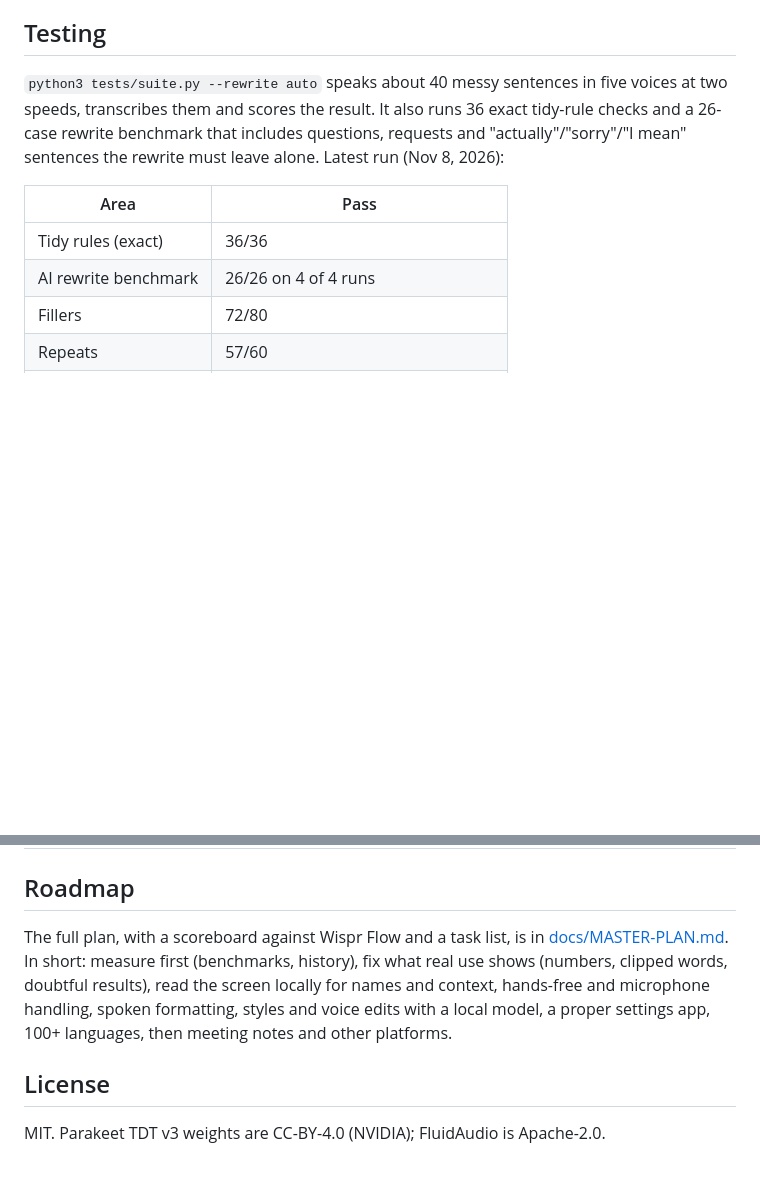
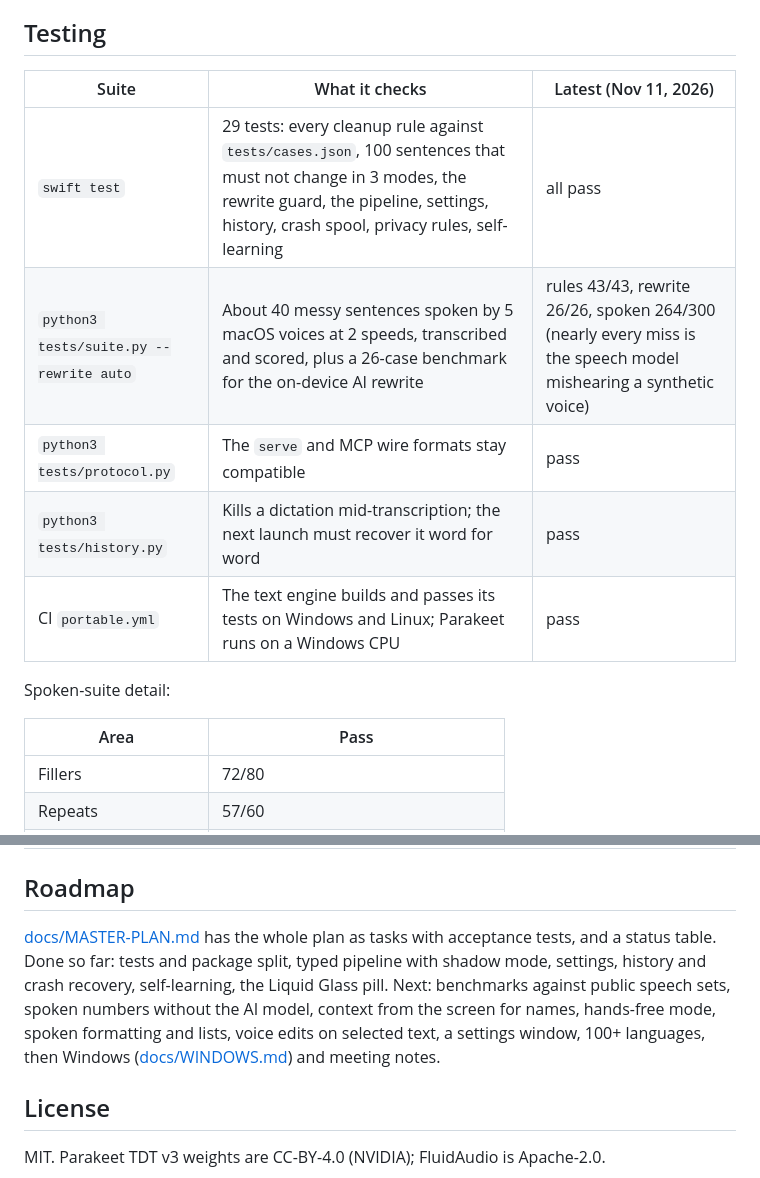
Before and after one commit to StopBanning/larynx, a Markdown page: README.md, 2 parts joined by grey strips. Drawn GitHub-style; blank space fills up the shorter version.

```diff
--- a/README.md
+++ b/README.md
@@ -103,14 +139,18 @@ a sentence for Mail, Slack, Messages and Notes.
 
 ## Testing
 
-`python3 tests/suite.py --rewrite auto` speaks about 40 messy sentences in five voices at two speeds, transcribes
-them and scores the result. It also runs 36 exact tidy-rule checks and a 26-case rewrite benchmark that includes
-questions, requests and "actually"/"sorry"/"I mean" sentences the rewrite must leave alone. Latest run (Nov 8, 2026):
+| Suite | What it checks | Latest (Nov 11, 2026) |
+| --- | --- | --- |
+| `swift test` | 29 tests: every cleanup rule against `tests/cases.json`, 100 sentences that must not change in 3 modes, the rewrite guard, the pipeline, settings, history, crash spool, privacy rules, self-learning | all pass |
+| `python3 tests/suite.py --rewrite auto` | About 40 messy sentences spoken by 5 macOS voices at 2 speeds, transcribed and scored, plus a 26-case benchmark for the on-device AI rewrite | rules 43/43, rewrite 26/26, spoken 264/300 (nearly every miss is the speech model mishearing a synthetic voice) |
+| `python3 tests/protocol.py` | The `serve` and MCP wire formats stay compatible | pass |
+| `python3 tests/history.py` | Kills a dictation mid-transcription; the next launch must recover it word for word | pass |
+| CI `portable.yml` | The text engine builds and passes its tests on Windows and Linux; Parakeet runs on a Windows CPU | pass |
+
+Spoken-suite detail:
 
 | Area | Pass |
 | --- | --- |
-| Tidy rules (exact) | 36/36 |
-| AI rewrite benchmark | 26/26 on 4 of 4 runs |
 | Fillers | 72/80 |
 | Repeats | 57/60 |
 | False starts | 10/10 |
@@ -147,10 +188,11 @@ tried for numbers and rejected: it turned "two thirty and it costs" into "32 it
 
 ## Roadmap
 
-The full plan, with a scoreboard against Wispr Flow and a task list, is in [docs/MASTER-PLAN.md](docs/MASTER-PLAN.md).
-In short: measure first (benchmarks, history), fix what real use shows (numbers, clipped words, doubtful results),
-read the screen locally for names and context, hands-free and microphone handling, spoken formatting, styles and
-voice edits with a local model, a proper settings app, 100+ languages, then meeting notes and other platforms.
+[docs/MASTER-PLAN.md](docs/MASTER-PLAN.md) has the whole plan as tasks with acceptance tests, and a status table.
+Done so far: tests and package split, typed pipeline with shadow mode, settings, history and crash recovery,
+self-learning, the Liquid Glass pill. Next: benchmarks against public speech sets, spoken numbers without the AI
+model, context from the screen for names, hands-free mode, spoken formatting and lists, voice edits on selected
+text, a settings window, 100+ languages, then Windows ([docs/WINDOWS.md](docs/WINDOWS.md)) and meeting notes.
 
 ## License
 
```
Also changed, not shown: other parts of README.md (+43 -6 lines), CHANGELOG.md (added, +40 -0 lines), docs/images/pill-listening.png (added), docs/images/pill-transcribing.png (added), docs/images/pill-words.png (added), 2 other files.
